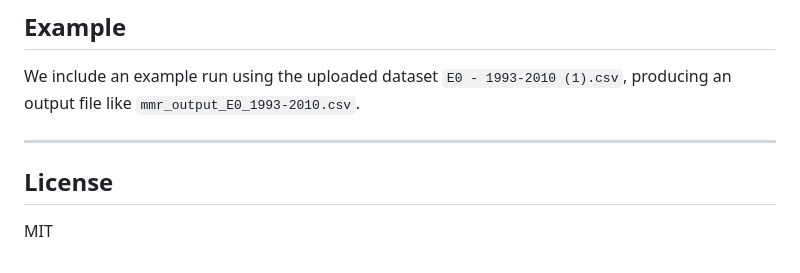
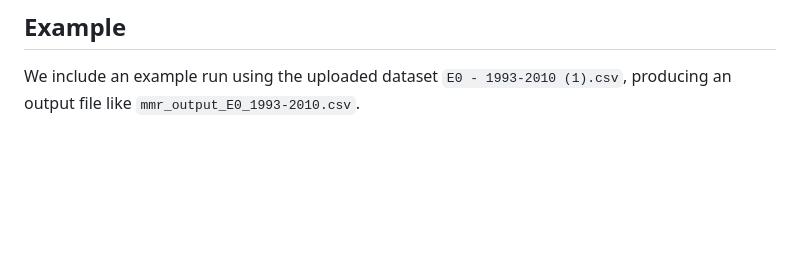
Before and after one commit to night-warrior5/Mmr-footbal-sports-calculator, a Markdown page: README.md, the part around the change. GitHub-like rendering; blank space fills up the shorter version.

Commit message:
Remove License section from README
Removed license section from README.

```diff
--- a/README.md
+++ b/README.md
@@ -109,8 +109,3 @@ Optional flags:
 
 ## Example
 We include an example run using the uploaded dataset `E0 - 1993-2010 (1).csv`, producing an output file like `mmr_output_E0_1993-2010.csv`.
-
----
-
-## License
-MIT
```
